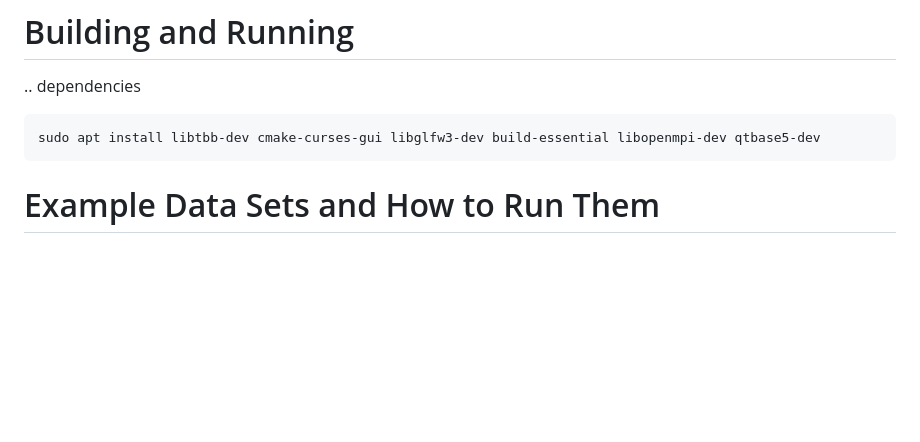
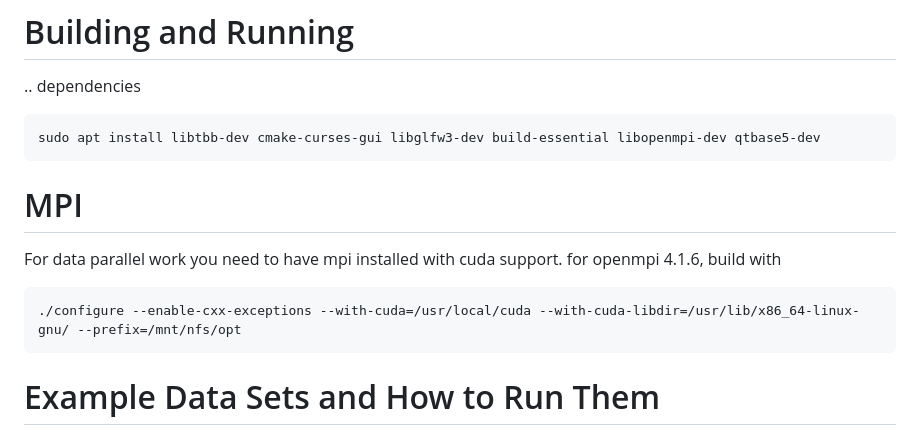
Before and after one commit to ingowald/hayStack, a Markdown page: README.md, the part around one of its changes. GitHub-like rendering; blank space fills up the shorter version.

```diff
--- a/README.md
+++ b/README.md
@@ -7,6 +7,13 @@
 dependencies
 
     sudo apt install libtbb-dev cmake-curses-gui libglfw3-dev build-essential libopenmpi-dev qtbase5-dev
+
+# MPI
+
+For data parallel work you need to have mpi installed with cuda
+support. for openmpi 4.1.6, build with
+
+    ./configure --enable-cxx-exceptions --with-cuda=/usr/local/cuda --with-cuda-libdir=/usr/lib/x86_64-linux-gnu/ --prefix=/mnt/nfs/opt
 
 
 # Example Data Sets and How to Run Them
```
Also changed, not shown: other parts of README.md (+21 -0 lines), png/llnl.jpg (added), 1 other file.
